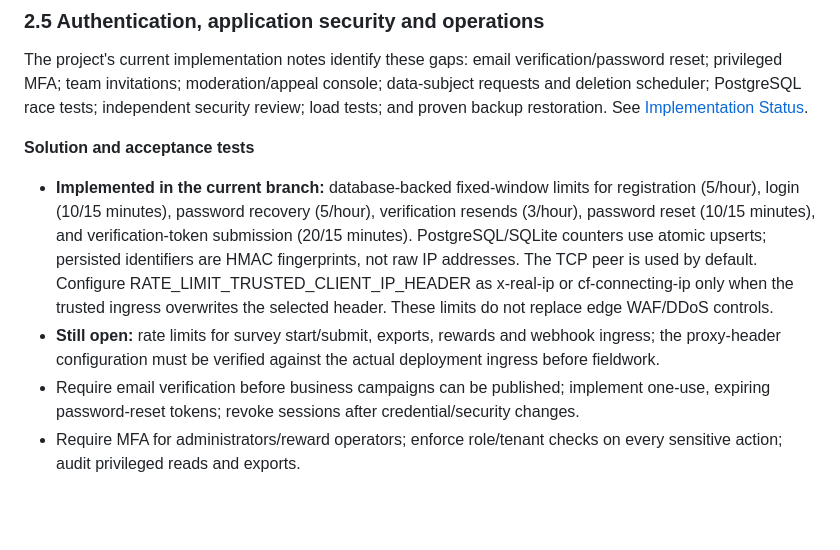
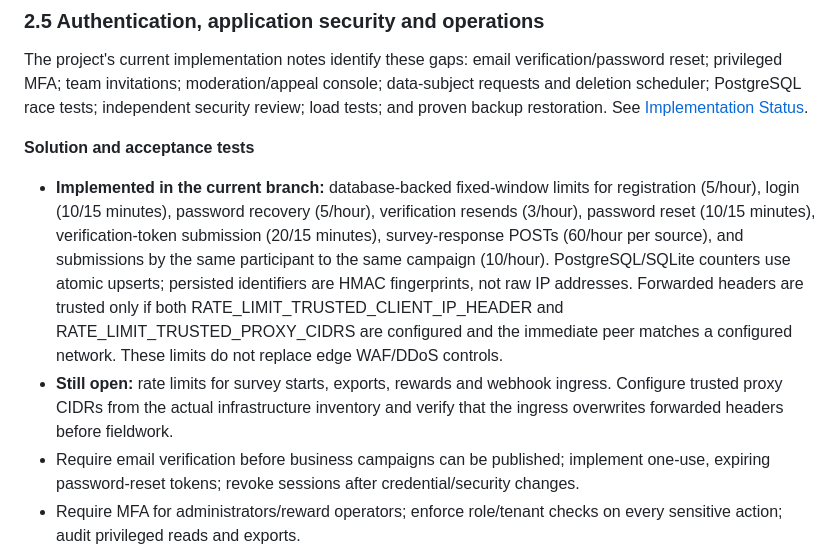
Before and after one commit to Loofy147/Dz-luncher, a Markdown page: docs/GO_LIVE_REMEDIATION_PLAN.md, the part around the change. Drawn GitHub-style; blank space fills up the shorter version.

Commit message:
docs: update remaining abuse-control launch gates

```diff
--- a/docs/GO_LIVE_REMEDIATION_PLAN.md
+++ b/docs/GO_LIVE_REMEDIATION_PLAN.md
@@ -77,8 +77,8 @@ Labels: **ESTABLISHED** = stated by a primary source; **INFERENCE** = engineerin
 The project's current implementation notes identify these gaps: email verification/password reset; privileged MFA; team invitations; moderation/appeal console; data-subject requests and deletion scheduler; PostgreSQL race tests; independent security review; load tests; and proven backup restoration. See [Implementation Status](IMPLEMENTATION_STATUS.md).
 
 **Solution and acceptance tests**
-- **Implemented in the current branch:** database-backed fixed-window limits for registration (5/hour), login (10/15 minutes), password recovery (5/hour), verification resends (3/hour), password reset (10/15 minutes), and verification-token submission (20/15 minutes). PostgreSQL/SQLite counters use atomic upserts; persisted identifiers are HMAC fingerprints, not raw IP addresses. The TCP peer is used by default. Configure RATE_LIMIT_TRUSTED_CLIENT_IP_HEADER as x-real-ip or cf-connecting-ip only when the trusted ingress overwrites the selected header. These limits do not replace edge WAF/DDoS controls.
-- **Still open:** rate limits for survey start/submit, exports, rewards and webhook ingress; the proxy-header configuration must be verified against the actual deployment ingress before fieldwork.
+- **Implemented in the current branch:** database-backed fixed-window limits for registration (5/hour), login (10/15 minutes), password recovery (5/hour), verification resends (3/hour), password reset (10/15 minutes), verification-token submission (20/15 minutes), survey-response POSTs (60/hour per source), and submissions by the same participant to the same campaign (10/hour). PostgreSQL/SQLite counters use atomic upserts; persisted identifiers are HMAC fingerprints, not raw IP addresses. Forwarded headers are trusted only if both RATE_LIMIT_TRUSTED_CLIENT_IP_HEADER and RATE_LIMIT_TRUSTED_PROXY_CIDRS are configured and the immediate peer matches a configured network. These limits do not replace edge WAF/DDoS controls.
+- **Still open:** rate limits for survey starts, exports, rewards and webhook ingress. Configure trusted proxy CIDRs from the actual infrastructure inventory and verify that the ingress overwrites forwarded headers before fieldwork.
 - Require email verification before business campaigns can be published; implement one-use, expiring password-reset tokens; revoke sessions after credential/security changes.
 - Require MFA for administrators/reward operators; enforce role/tenant checks on every sensitive action; audit privileged reads and exports.
 - Establish dependency/container scanning and security regression tests. Use [OWASP ASVS](https://owasp.org/www-project-application-security-verification-standard/) as the application test baseline and [NIST SP 800-218 SSDF](https://csrc.nist.gov/pubs/sp/800/218/final) for secure-development process. NIST's SP 800-218 Rev. 1 page still described version 1.2 as an initial public draft in December 2025, so do not treat that draft as a final normative standard: [SSDF 1.2 draft](https://csrc.nist.gov/pubs/sp/800/218/r1/ipd).
```
